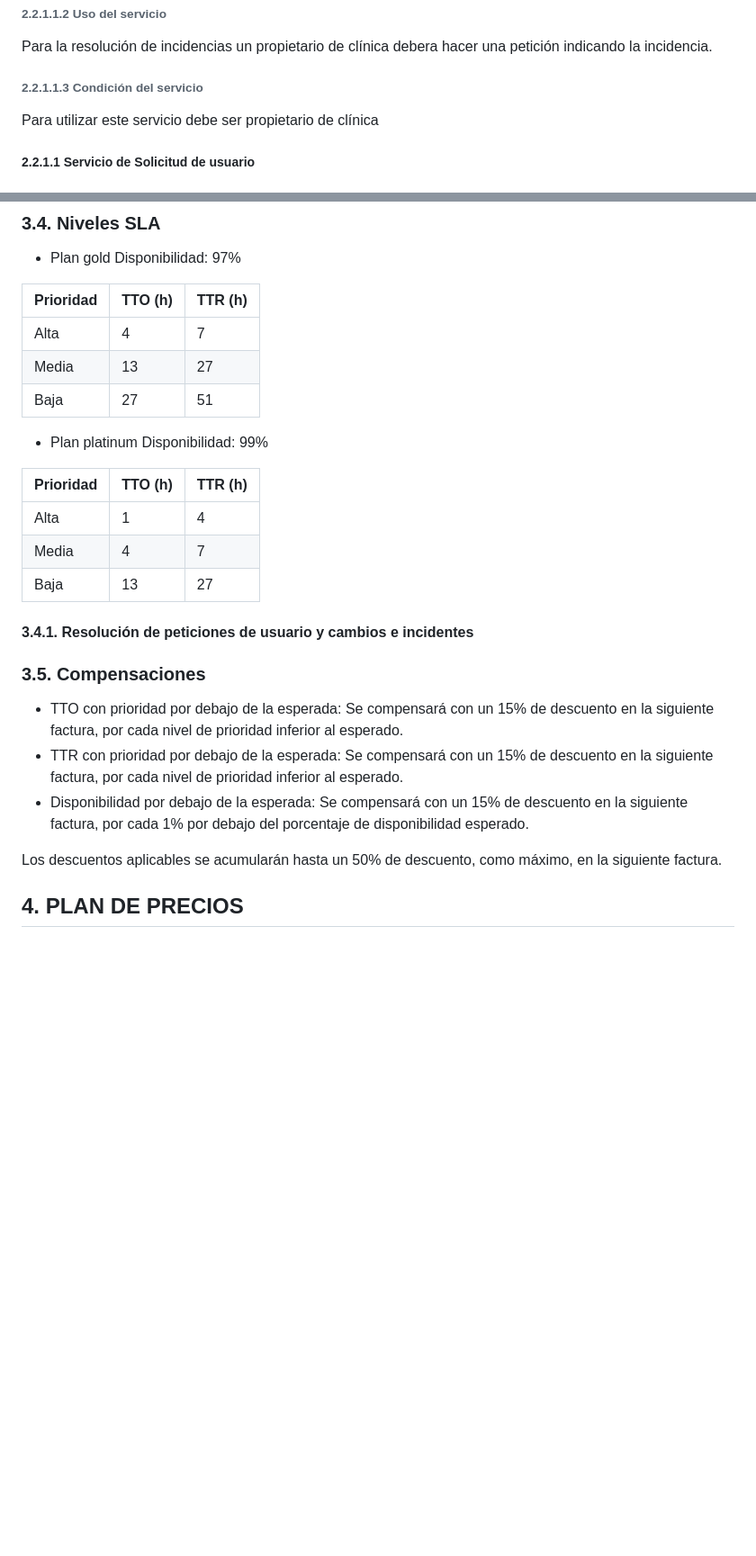
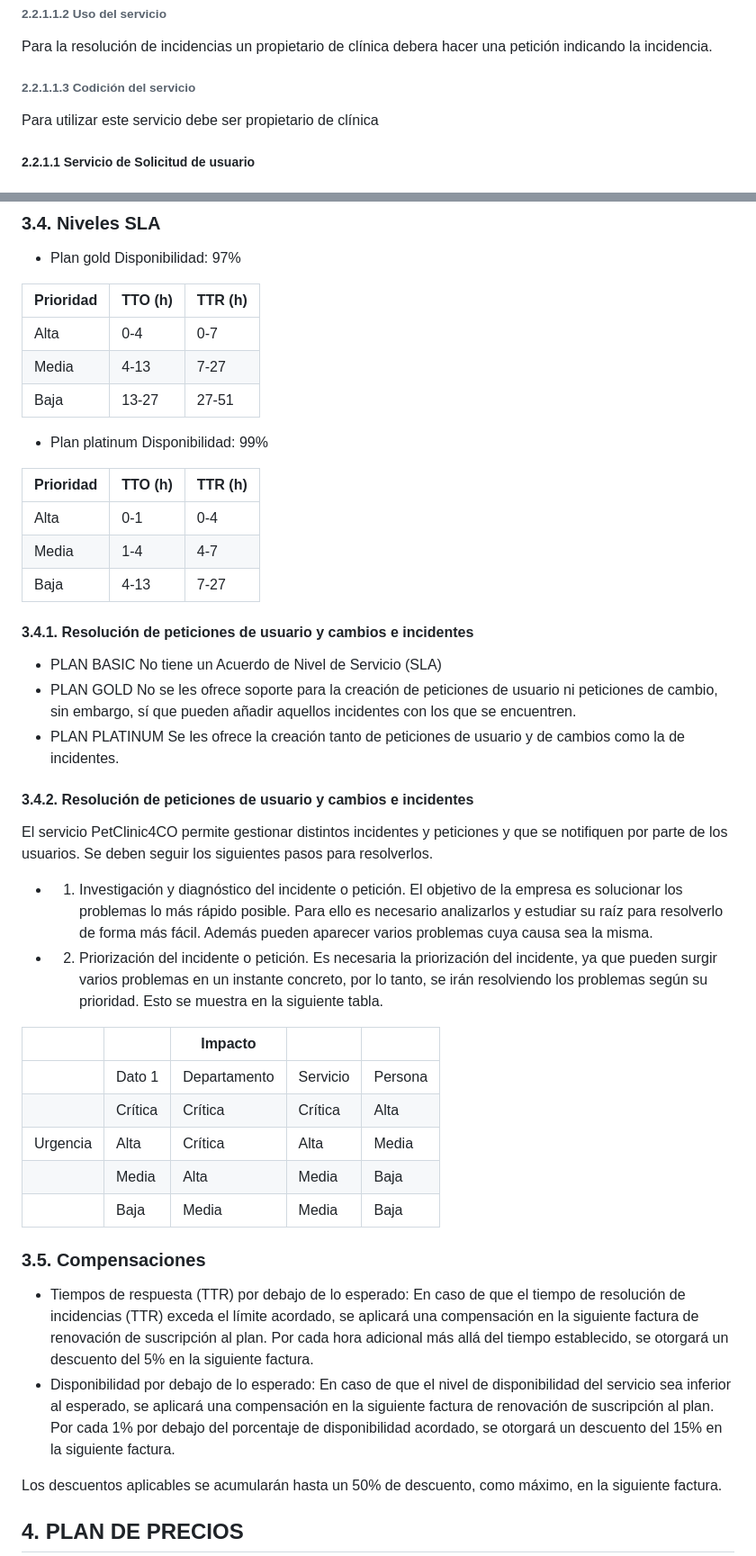
Before and after one commit to gii-is-psg2/psg2-2324-g3-33, a Markdown page: docs/S3/Acuerdo-con-el-cliente.md, 2 parts joined by grey strips. Shown at 90% size. Rendered like a GitHub page; blank space fills up the shorter version.

Commit message:
fix: Se corrigen el acuerdo con el cliente
Se corrigen algunas cosas del documento del acuerdo con el cliente

```diff
--- a/docs/S3/Acuerdo-con-el-cliente.md
+++ b/docs/S3/Acuerdo-con-el-cliente.md
@@ -46,7 +46,7 @@ Este servicio permite a los propietarios de clínicas solicitar resolución de i
 
 Para la resolución de incidencias un propietario de clínica debera hacer una petición indicando la incidencia.
 
-###### 2.2.1.1.3 Condición del servicio
+###### 2.2.1.1.3 Codición del servicio
 
 Para utilizar este servicio debe ser propietario de clínica
 
@@ -111,26 +111,50 @@ Disponibilidad: 97%
 
 | Prioridad | TTO (h) | TTR (h) |
 |-----------|-----------|-----------|
-| Alta  | 4  | 7  |
-| Media  | 13  | 27  |
-| Baja  | 27  | 51  |
+| Alta  | 0-4  | 0-7  |
+| Media  | 4-13  | 7-27  |
+| Baja  | 13-27  | 27-51  |
 
 - Plan platinum
 Disponibilidad: 99%
 
 | Prioridad | TTO (h) | TTR (h) |
 |-----------|-----------|-----------|
-| Alta  | 1  | 4  |
-| Media  | 4  | 7  |
-| Baja  | 13  | 27  |
+| Alta  | 0-1  | 0-4  |
+| Media  | 1-4  | 4-7  |
+| Baja  | 4-13  | 7-27  |
 
 #### 3.4.1. Resolución de peticiones de usuario y cambios e incidentes
+- PLAN BASIC
+No tiene un Acuerdo de Nivel de Servicio (SLA)
+- PLAN GOLD
+No se les ofrece soporte para la creación de peticiones de usuario ni peticiones de cambio, sin embargo, sí que pueden añadir aquellos incidentes con los que se encuentren.
+- PLAN PLATINUM
+Se les ofrece la creación tanto de peticiones de usuario y de cambios como la de incidentes.
+
+#### 3.4.2. Resolución de peticiones de usuario y cambios e incidentes
+El servicio PetClinic4CO permite gestionar distintos incidentes y peticiones y que se notifiquen por parte de los usuarios. Se deben seguir los siguientes pasos para resolverlos.
+- 1. Investigación y diagnóstico del incidente o petición.
+El objetivo de la empresa es solucionar los problemas lo más rápido posible. Para ello es necesario analizarlos y estudiar su raíz para resolverlo de forma más fácil.
+Además pueden aparecer varios problemas cuya causa sea la misma.
+- 2. Priorización del incidente o petición.
+Es necesaria la priorización del incidente, ya que pueden surgir varios problemas en un instante concreto, por lo tanto, se irán resolviendo los problemas según su prioridad.
+Esto se muestra en la siguiente tabla.
+
+|  |  | Impacto |  |  |
+|-----------|-----------|-----------|-----------|-----------|
+|     | Dato 1    | Departamento    | Servicio    | Persona    |
+|     | Crítica    | Crítica    | Crítica    | Alta    |
+| Urgencia    | Alta    | Crítica   | Alta   | Media   |
+|     | Media   | Alta   | Media   | Baja   |
+|     | Baja   | Media   | Media   | Baja   |
+
+
 
 ### 3.5. Compensaciones
 
-- TTO con prioridad por debajo de la esperada: Se compensará con un 15% de descuento en la siguiente factura, por cada nivel de prioridad inferior al esperado.
-- TTR con prioridad por debajo de la esperada: Se compensará con un 15% de descuento en la siguiente factura, por cada nivel de prioridad inferior al esperado.
-- Disponibilidad por debajo de la esperada: Se compensará con un 15% de descuento en la siguiente factura, por cada 1% por debajo del porcentaje de disponibilidad esperado.
+- Tiempos de respuesta (TTR) por debajo de lo esperado: En caso de que el tiempo de resolución de incidencias (TTR) exceda el límite acordado, se aplicará una compensación en la siguiente factura de renovación de suscripción al plan. Por cada hora adicional más allá del tiempo establecido, se otorgará un descuento del 5% en la siguiente factura.
+- Disponibilidad por debajo de lo esperado: En caso de que el nivel de disponibilidad del servicio sea inferior al esperado, se aplicará una compensación en la siguiente factura de renovación de suscripción al plan. Por cada 1% por debajo del porcentaje de disponibilidad acordado, se otorgará un descuento del 15% en la siguiente factura.
 
 Los descuentos aplicables se acumularán hasta un 50% de descuento, como máximo, en la siguiente factura.
 
```
Also changed, not shown: other parts of docs/S3/Acuerdo-con-el-cliente.md (+1 -1 lines).
